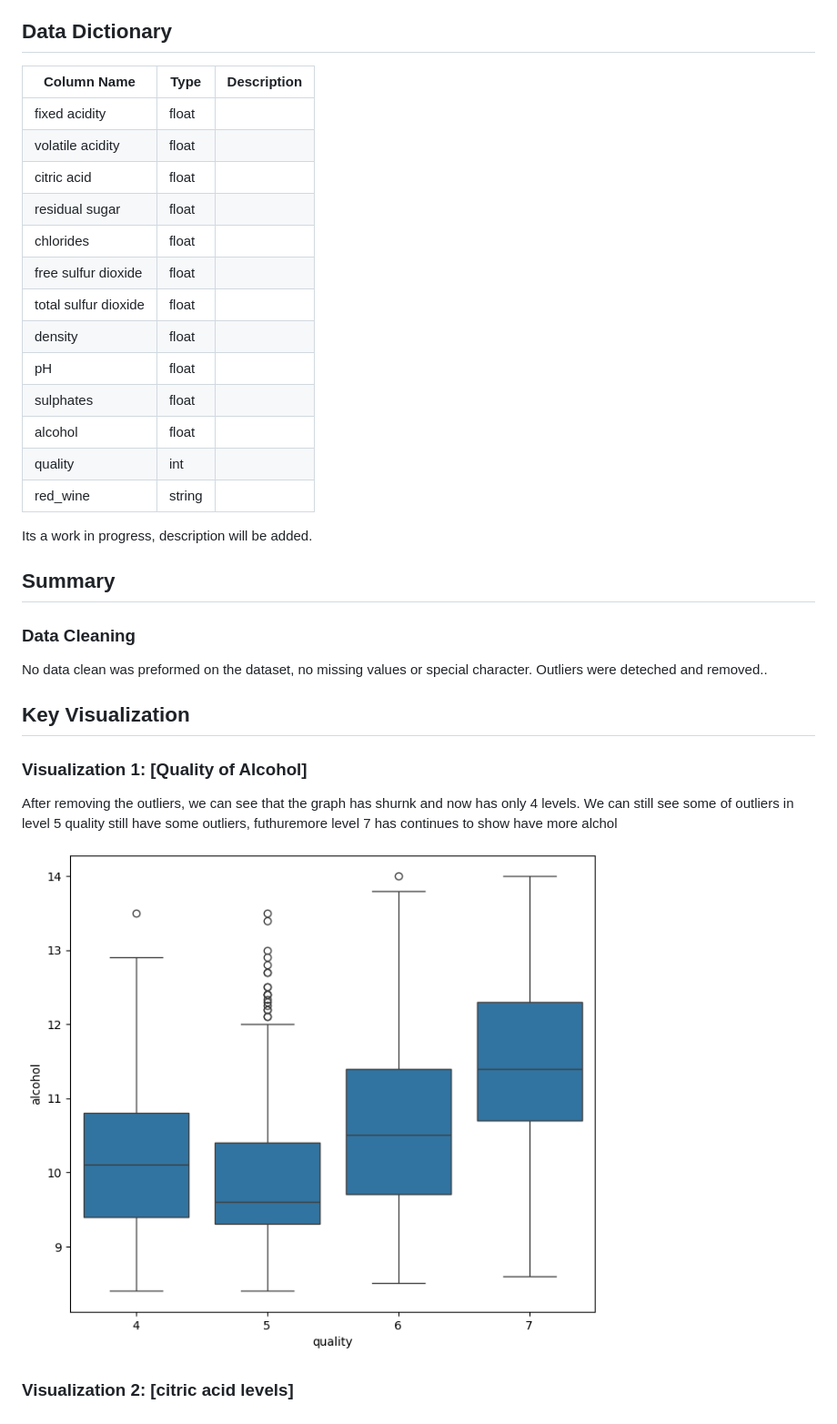
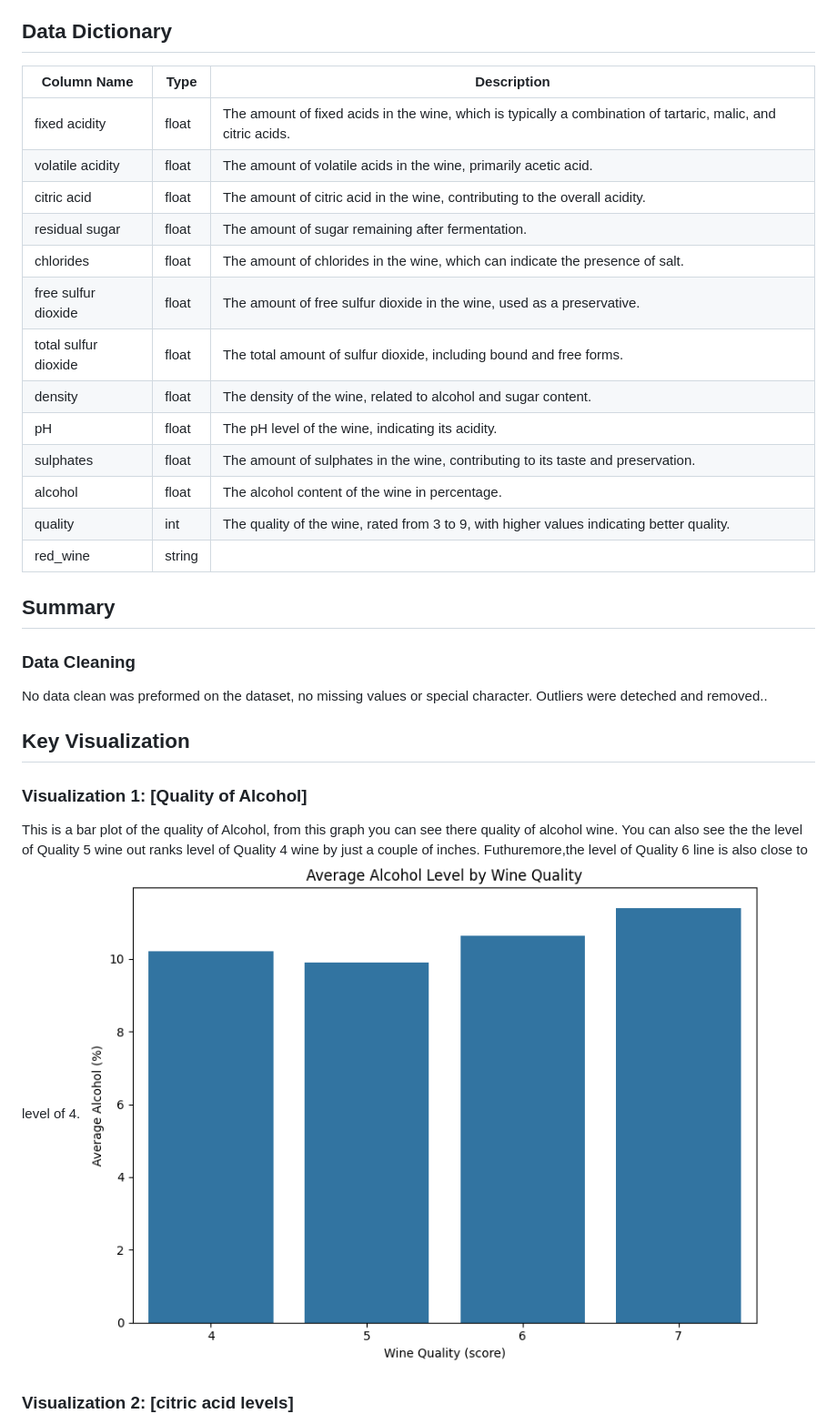
Before and after one commit to WatchTheory/Wine-Classifcation, a Markdown page: README.md, the part around the change printed below. Shown: that part at 91% size. GitHub-like rendering; pictures changed too: images/wine_4.png (added).

Commit message:
update ReadMe File added 4 image

```diff
--- a/README.md
+++ b/README.md
@@ -8,23 +8,22 @@ It contains various chemical properties of different wine samples, and each samp
 
 ## Data Dictionary
 
-| Column Name          | Type   | Description |
-| -------------------- | ------ | ----------- |
-| fixed acidity        | float  |             |
-| volatile acidity     | float  |             |
-| citric acid          | float  |             |
-| residual sugar       | float  |             |
-| chlorides            | float  |             |
-| free sulfur dioxide  | float  |             |
-| total sulfur dioxide | float  |             |
-| density              | float  |             |
-| pH                   | float  |             |
-| sulphates            | float  |             |
-| alcohol              | float  |             |
-| quality              | int    |             |
-| red_wine             | string |             |
+| Column Name          | Type   | Description                                                                                                   |
+| -------------------- | ------ | ------------------------------------------------------------------------------------------------------------- |
+| fixed acidity        | float  | The amount of fixed acids in the wine, which is typically a combination of tartaric, malic, and citric acids. |
+| volatile acidity     | float  | The amount of volatile acids in the wine, primarily acetic acid.                                              |
+| citric acid          | float  | The amount of citric acid in the wine, contributing to the overall acidity.                                   |
+| residual sugar       | float  | The amount of sugar remaining after fermentation.                                                             |
+| chlorides            | float  | The amount of chlorides in the wine, which can indicate the presence of salt.                                 |
+| free sulfur dioxide  | float  | The amount of free sulfur dioxide in the wine, used as a preservative.                                        |
+| total sulfur dioxide | float  | The total amount of sulfur dioxide, including bound and free forms.                                           |
+| density              | float  | The density of the wine, related to alcohol and sugar content.                                                |
+| pH                   | float  | The pH level of the wine, indicating its acidity.                                                             |
+| sulphates            | float  | The amount of sulphates in the wine, contributing to its taste and preservation.                              |
+| alcohol              | float  | The alcohol content of the wine in percentage.                                                                |
+| quality              | int    | The quality of the wine, rated from 3 to 9, with higher values indicating better quality.                     |
+| red_wine             | string |
 
-Its a work in progress, description will be added.
 
 ## Summary
 
@@ -34,9 +33,10 @@ No data clean was preformed on the dataset, no missing values or special charact
 ## Key Visualization
 
 ### Visualization 1: [Quality of Alcohol]
-After removing the outliers, we can see that the graph has shurnk and now has only 4 levels. We can still see some of outliers in level 5 quality still have some outliers, futhuremore level 7 has continues to show have more alchol
+This is a bar plot of the quality of Alcohol, from this graph you can see there quality of alcohol wine.
+You can also see the the level of Quality 5 wine out ranks level of Quality 4 wine by just a couple of inches. Futhuremore,the level of Quality 6 line is also close to level of 4.
+![scatterplot](./images/wine_4.png)
 
-![scatterplot](./images/Wine_2.png)
 
 ### Visualization 2: [citric acid levels]
 This scatterplot shows the amount of `citric acid` and  `residiual suger` along with the amount of `pH` in every bottle. The data here shows a different story, with residual suger and citric acid been around `0.2` to `0.4`, with most bottle having around `0.3` in `citric acid`
```
Also changed, not shown: other parts of README.md (+11 -10 lines).
